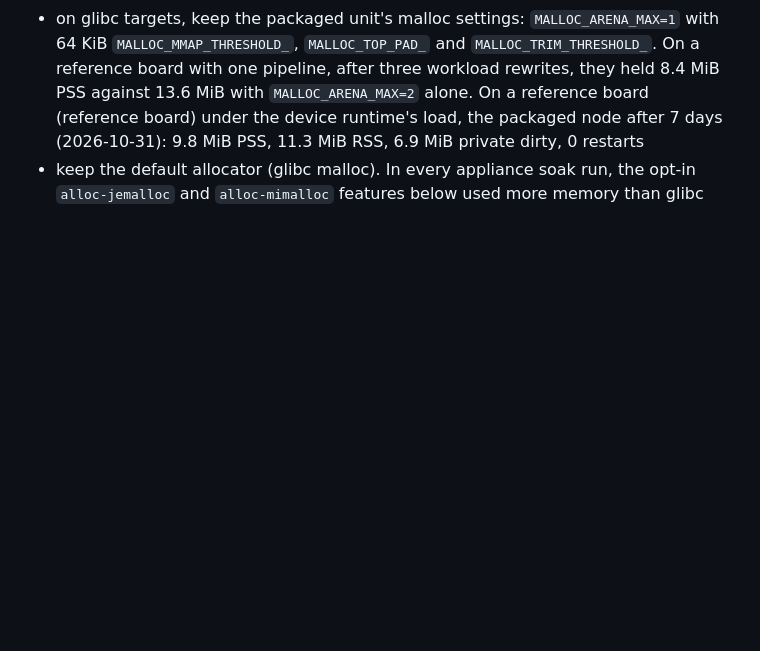
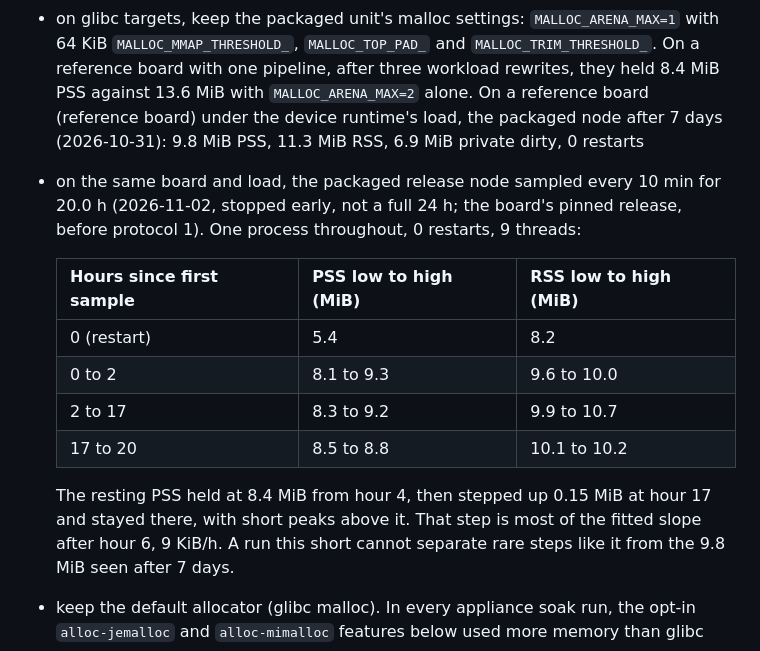
Before and after one commit to Prometheus-Dynamics/Orion, a Markdown page: docs/node-env.md, the part around the change. Rendered like a GitHub page; blank space fills up the shorter version.

```diff
--- a/docs/node-env.md
+++ b/docs/node-env.md
@@ -57,6 +57,16 @@ systemd" below covers the service side:
   - Embedders that pass peers or HTTP TLS files to `NodeApp::builder()` get the same error from `try_build()`.
 - set `ORION_NODE_RUNTIME_WORKER_THREADS=1` or `2` and lower `ORION_NODE_MAX_MUTATION_HISTORY*` and worker queue capacities to fit the device memory budget
 - on glibc targets, keep the packaged unit's malloc settings: `MALLOC_ARENA_MAX=1` with 64 KiB `MALLOC_MMAP_THRESHOLD_`, `MALLOC_TOP_PAD_` and `MALLOC_TRIM_THRESHOLD_`. On a reference board with one pipeline, after three workload rewrites, they held 8.4 MiB PSS against 13.6 MiB with `MALLOC_ARENA_MAX=2` alone. On a reference board (reference board) under the device runtime's load, the packaged node after 7 days (2026-10-31): 9.8 MiB PSS, 11.3 MiB RSS, 6.9 MiB private dirty, 0 restarts
+- on the same board and load, the packaged release node sampled every 10 min for 20.0 h (2026-11-02, stopped early, not a full 24 h; the board's pinned release, before protocol 1). One process throughout, 0 restarts, 9 threads:
+
+  | Hours since first sample | PSS low to high (MiB) | RSS low to high (MiB) |
+  |---|---|---|
+  | 0 (restart) | 5.4 | 8.2 |
+  | 0 to 2 | 8.1 to 9.3 | 9.6 to 10.0 |
+  | 2 to 17 | 8.3 to 9.2 | 9.9 to 10.7 |
+  | 17 to 20 | 8.5 to 8.8 | 10.1 to 10.2 |
+
+  The resting PSS held at 8.4 MiB from hour 4, then stepped up 0.15 MiB at hour 17 and stayed there, with short peaks above it. That step is most of the fitted slope after hour 6, 9 KiB/h. A run this short cannot separate rare steps like it from the 9.8 MiB seen after 7 days.
 - keep the default allocator (glibc malloc). In every appliance soak run, the opt-in `alloc-jemalloc` and `alloc-mimalloc` features below used more memory than glibc
 - check transparent huge pages (THP) on the device: `cat /sys/kernel/mm/transparent_hugepage/enabled` and `grep AnonHugePages /proc/$(pidof orion-node)/smaps_rollup`. With THP set to `always`, the kernel can back sparsely used heap regions with whole huge pages. On a kernel with 16 KiB pages (common on small arm64 boards), a PMD huge page is 32 MiB instead of 2 MiB, so check `getconf PAGESIZE` too. If `AnonHugePages` is a large share of `Anonymous`, boot with `transparent_hugepage=madvise` (or write `madvise` to that sysfs file)
 
```
Also changed, not shown: TODO.md (+8 -13 lines).
